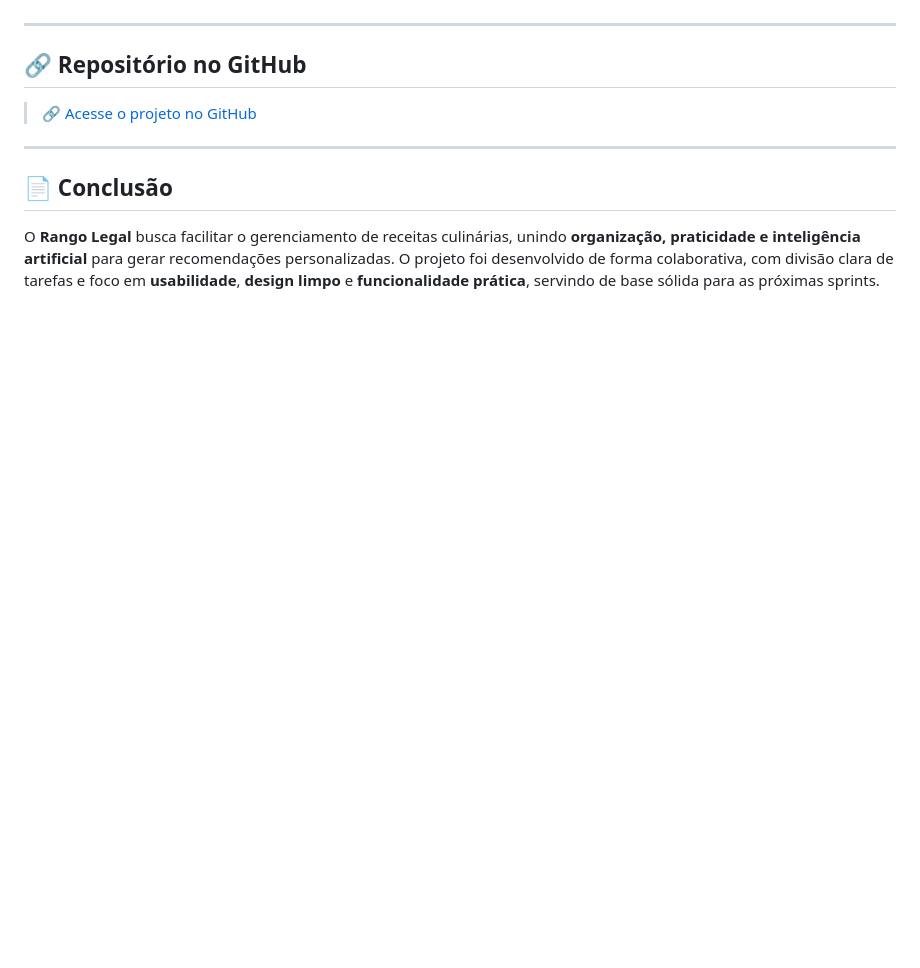
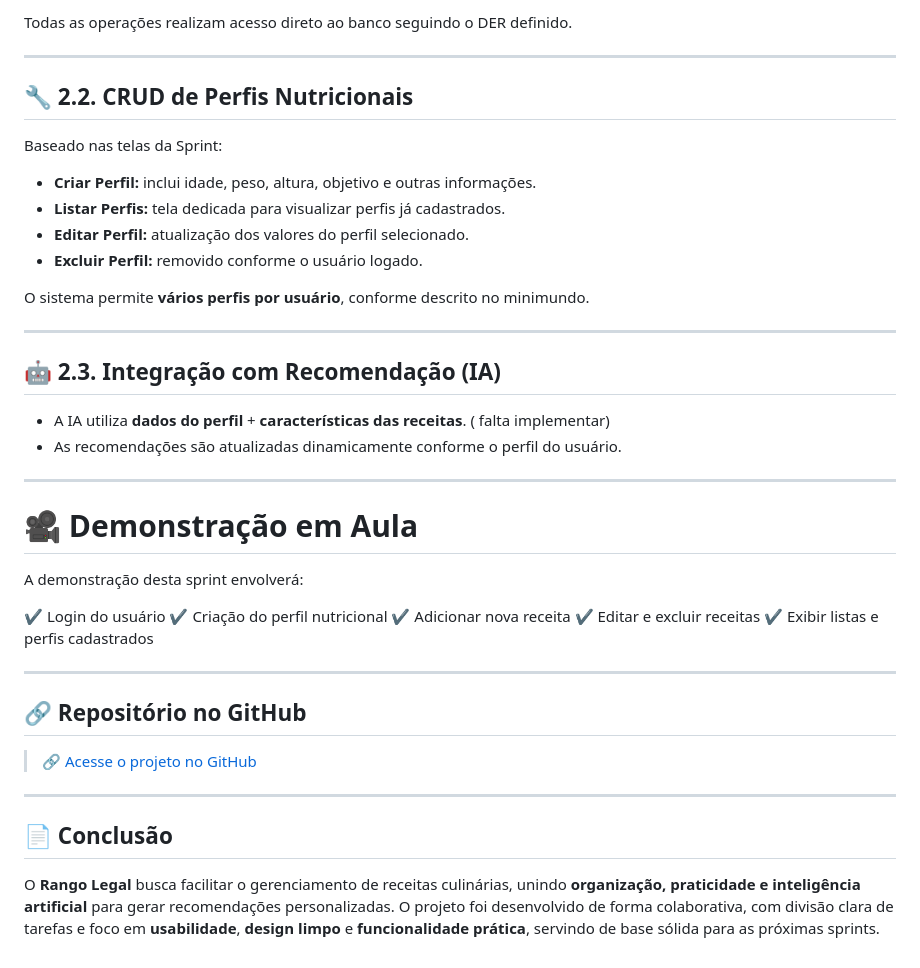
Before and after one commit to portofth/RangoLegal, a Markdown page: README.md, the part around one of its changes. GitHub-like rendering; blank space fills up the shorter version.

```diff
--- a/README.md
+++ b/README.md
@@ -152,3 +220,36 @@ O módulo de IA, desenvolvido por **Rafael Jardim**, realiza a análise do **per
+Todas as operações realizam acesso direto ao banco seguindo o DER definido.
+
+---
+
+## 🔧 2.2. CRUD de Perfis Nutricionais
+
+Baseado nas telas da Sprint:
+
+* **Criar Perfil:** inclui idade, peso, altura, objetivo e outras informações.
+* **Listar Perfis:** tela dedicada para visualizar perfis já cadastrados.
+* **Editar Perfil:** atualização dos valores do perfil selecionado.
+* **Excluir Perfil:** removido conforme o usuário logado.
+
+O sistema permite **vários perfis por usuário**, conforme descrito no minimundo.
+
+---
+
+## 🤖 2.3. Integração com Recomendação (IA)
+
+* A IA utiliza **dados do perfil** + **características das receitas**. ( falta implementar)
+* As recomendações são atualizadas dinamicamente conforme o perfil do usuário.
+
+---
+
+# 🎥 Demonstração em Aula
+
+A demonstração desta sprint envolverá:
+
+✔ Login do usuário
+✔ Criação do perfil nutricional
+✔ Adicionar nova receita
+✔ Editar e excluir receitas
+✔ Exibir listas e perfis cadastrados
 
 ---
 
```
Also changed, not shown: other parts of README.md (+69 -1 lines).
